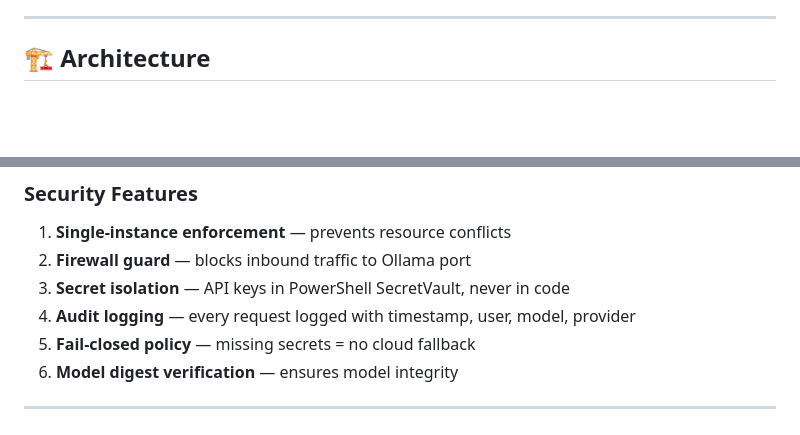
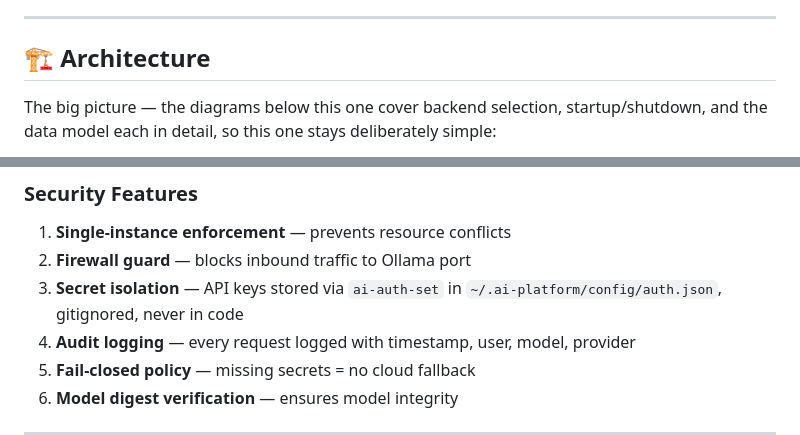
Before and after one commit to veeresh-bikkaneti/airlock, a Markdown page: README.md, 2 parts joined by grey strips. Drawn GitHub-style; blank space fills up the shorter version.

````diff
--- a/README.md
+++ b/README.md
@@ -163,4 +163,6 @@ cd ../airlock/hermes-container
 
 ## 🏗️ Architecture
 
+The big picture — the diagrams below this one cover backend selection, startup/shutdown, and the data model each in detail, so this one stays deliberately simple:
+
 ```mermaid
@@ -472,7 +424,7 @@ flowchart LR
 
 1. **Single-instance enforcement** — prevents resource conflicts
 2. **Firewall guard** — blocks inbound traffic to Ollama port
-3. **Secret isolation** — API keys in PowerShell SecretVault, never in code
+3. **Secret isolation** — API keys stored via `ai-auth-set` in `~/.ai-platform/config/auth.json`, gitignored, never in code
 4. **Audit logging** — every request logged with timestamp, user, model, provider
 5. **Fail-closed policy** — missing secrets = no cloud fallback
 6. **Model digest verification** — ensures model integrity
````
Also changed, not shown: other parts of README.md (+12 -62 lines).
